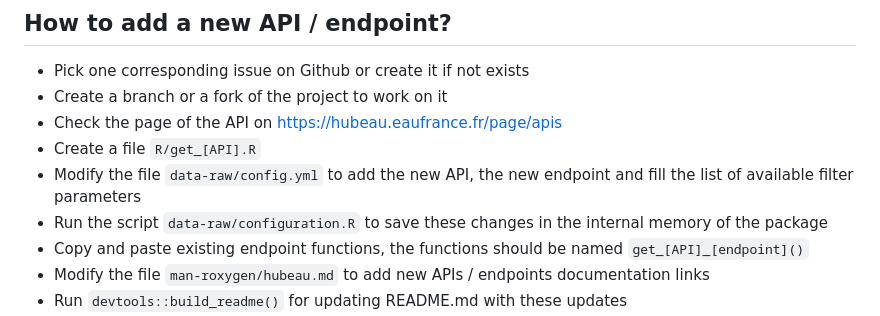
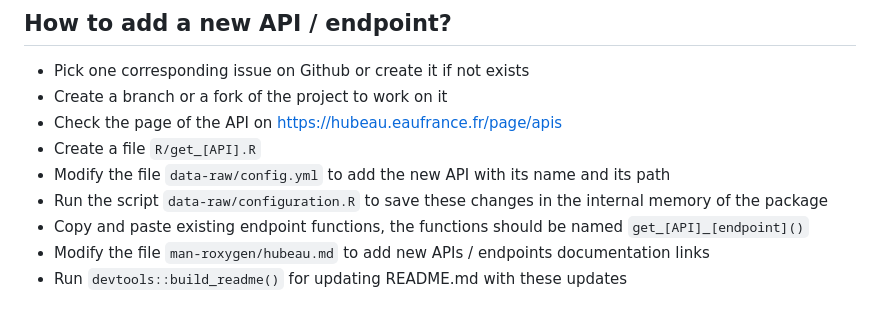
Before and after one commit to inrae/hubeau, a Markdown page: .github/CONTRIBUTING.md, the part around the change. Drawn GitHub-style.

Commit message:
docs: change CONTRIBUTING
- we don't fill the "fields" anymore!

Refs #14

```diff
--- a/.github/CONTRIBUTING.md
+++ b/.github/CONTRIBUTING.md
@@ -46,7 +46,7 @@ If you’ve found a bug, please file an issue that illustrates the bug with a mi
 *  Create a branch or a fork of the project to work on it
 *  Check the page of the API on <https://hubeau.eaufrance.fr/page/apis>
 *  Create a file `R/get_[API].R`
-*  Modify the file `data-raw/config.yml` to add the new API, the new endpoint and fill the list of available filter parameters
+*  Modify the file `data-raw/config.yml` to add the new API with its name and its path
 *  Run the script `data-raw/configuration.R` to save these changes in the internal memory of the package
 *  Copy and paste existing endpoint functions, the functions should be named `get_[API]_[endpoint]()`
 *  Modify the file `man-roxygen/hubeau.md` to add new APIs / endpoints documentation links
```
